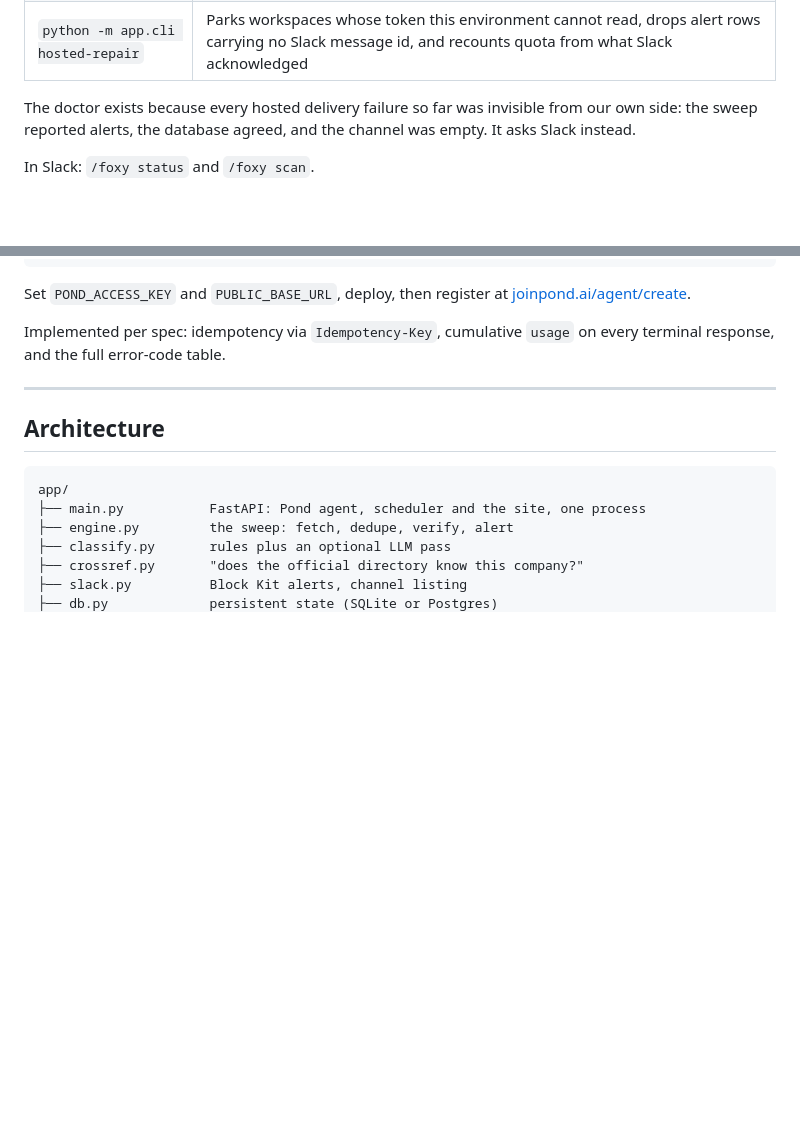
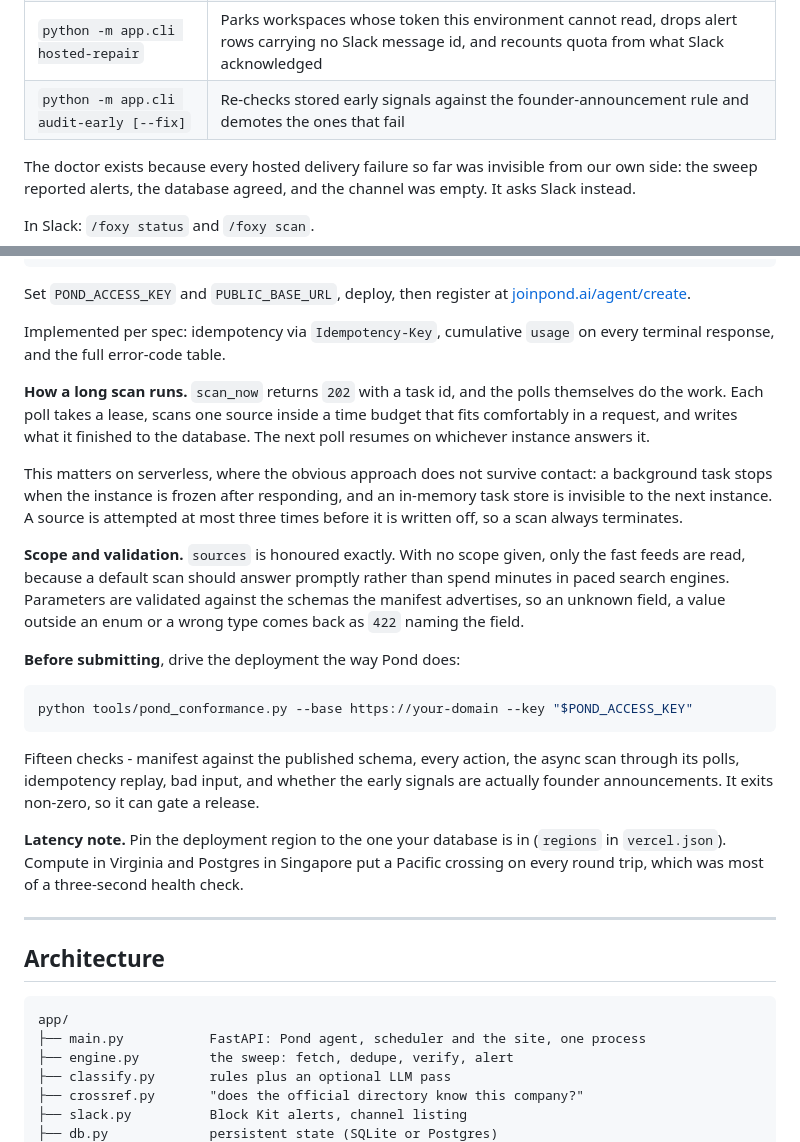
Before and after one commit to ana-momin/Foxy, a Markdown page: README.md, 2 parts joined by grey strips. Drawn GitHub-style; blank space fills up the shorter version.

Commit message:
Document how the Pond runtime actually works now
Records what changed and why, so the next person does not rediscover it:
the scan is driven by its polls rather than by a background task, source
scope is honoured, parameters are validated against the advertised
schemas, and the conformance tool exists to be run before submitting.

Also notes the region point, which is not obvious from the code:
compute in Virginia and Postgres in Singapore put a Pacific crossing on
every database round trip.

Co-Authored-By: Claude Opus 5 <noreply@anthropic.com>

````diff
--- a/README.md
+++ b/README.md
@@ -332,6 +332,7 @@ Hosted deployments have three more:
 | `python -m app.cli hosted-sweep` | One shared fetch, delivered to every workspace |
 | `python -m app.cli hosted-doctor` | Checks each workspace against Slack: token decrypts, token is live, channel exists, bot is a member. `--post` sends a probe and reads it back out of `conversations.history` |
 | `python -m app.cli hosted-repair` | Parks workspaces whose token this environment cannot read, drops alert rows carrying no Slack message id, and recounts quota from what Slack acknowledged |
+| `python -m app.cli audit-early [--fix]` | Re-checks stored early signals against the founder-announcement rule and demotes the ones that fail |
 
 The doctor exists because every hosted delivery failure so far was invisible from our
 own side: the sweep reported alerts, the database agreed, and the channel was empty.
@@ -382,6 +383,38 @@ Set `POND_ACCESS_KEY` and `PUBLIC_BASE_URL`, deploy, then register at
 
 Implemented per spec: idempotency via `Idempotency-Key`, cumulative `usage` on every
 terminal response, and the full error-code table.
+
+**How a long scan runs.** `scan_now` returns `202` with a task id, and the polls
+themselves do the work. Each poll takes a lease, scans one source inside a time
+budget that fits comfortably in a request, and writes what it finished to the
+database. The next poll resumes on whichever instance answers it.
+
+This matters on serverless, where the obvious approach does not survive contact:
+a background task stops when the instance is frozen after responding, and an
+in-memory task store is invisible to the next instance. A source is attempted at
+most three times before it is written off, so a scan always terminates.
+
+**Scope and validation.** `sources` is honoured exactly. With no scope given, only
+the fast feeds are read, because a default scan should answer promptly rather than
+spend minutes in paced search engines. Parameters are validated against the
+schemas the manifest advertises, so an unknown field, a value outside an enum or a
+wrong type comes back as `422` naming the field.
+
+**Before submitting**, drive the deployment the way Pond does:
+
+```bash
+python tools/pond_conformance.py --base https://your-domain --key "$POND_ACCESS_KEY"
+```
+
+Fifteen checks - manifest against the published schema, every action, the async
+scan through its polls, idempotency replay, bad input, and whether the early
+signals are actually founder announcements. It exits non-zero, so it can gate a
+release.
+
+**Latency note.** Pin the deployment region to the one your database is in
+(`regions` in `vercel.json`). Compute in Virginia and Postgres in Singapore put a
+Pacific crossing on every round trip, which was most of a three-second health
+check.
 
 ---
 
````
